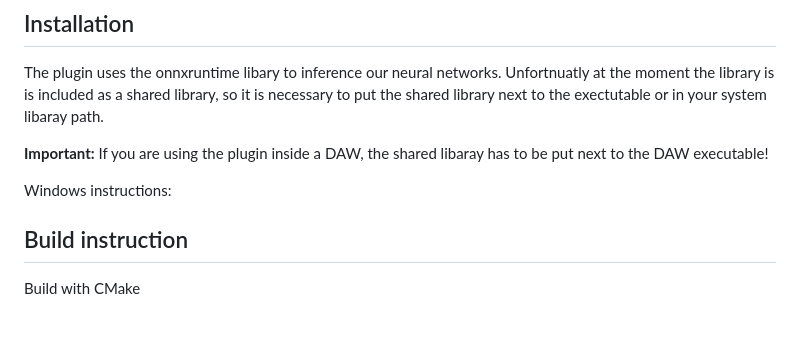
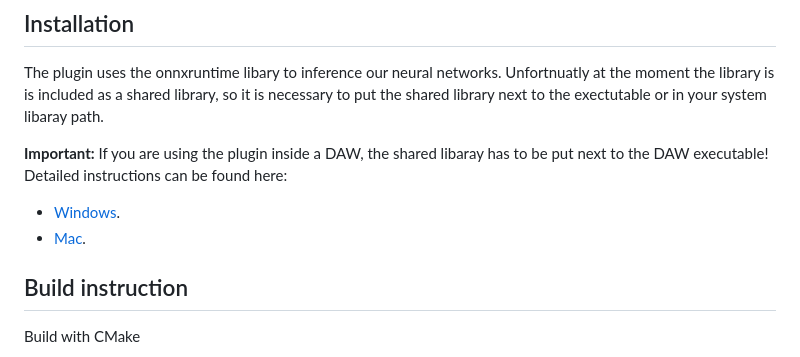
Before and after one commit to Torsion-Audio/Scyclone, a Markdown page: README.md, the part around the change. GitHub-like rendering; blank space fills up the shorter version.

```diff
--- a/README.md
+++ b/README.md
@@ -17,9 +17,9 @@ This enables a new artificial layering technique to be applied on the incoming s
 The plugin uses the onnxruntime libary to inference our neural networks. Unfortnuatly at the moment the library is is included as a shared library, so it is necessary to put the shared library next to the exectutable or in your system libaray path.
 
 **Important:** If you are using the plugin inside a DAW, the shared libaray has to be put next to the DAW executable!
-
-Windows instructions:
-
+Detailed instructions can be found here:
+- [Windows](docs/install_instructions_windows.md).
+- [Mac](docs/install_instructions_mac.md).
 
 ## Build instruction
 Build with CMake
```
